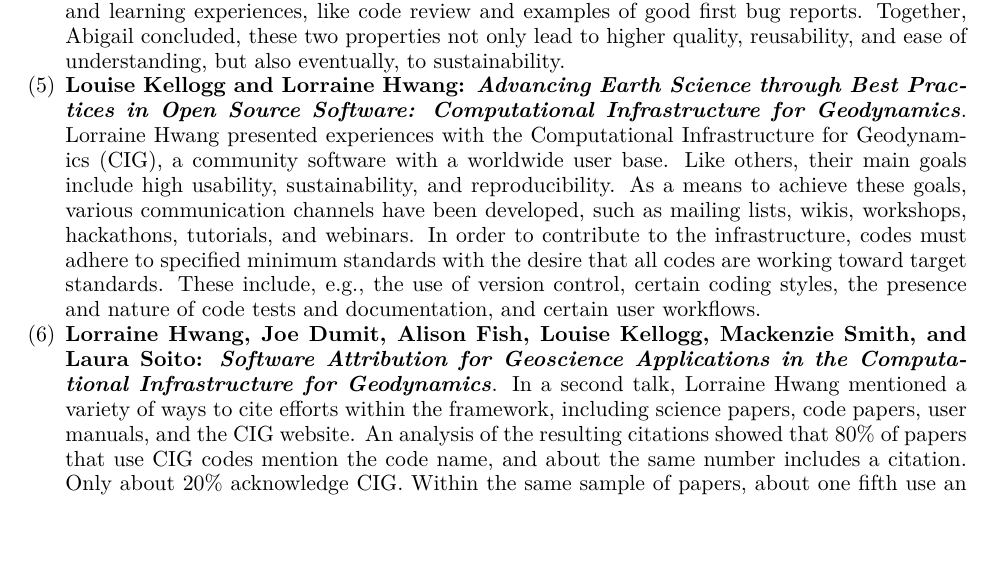
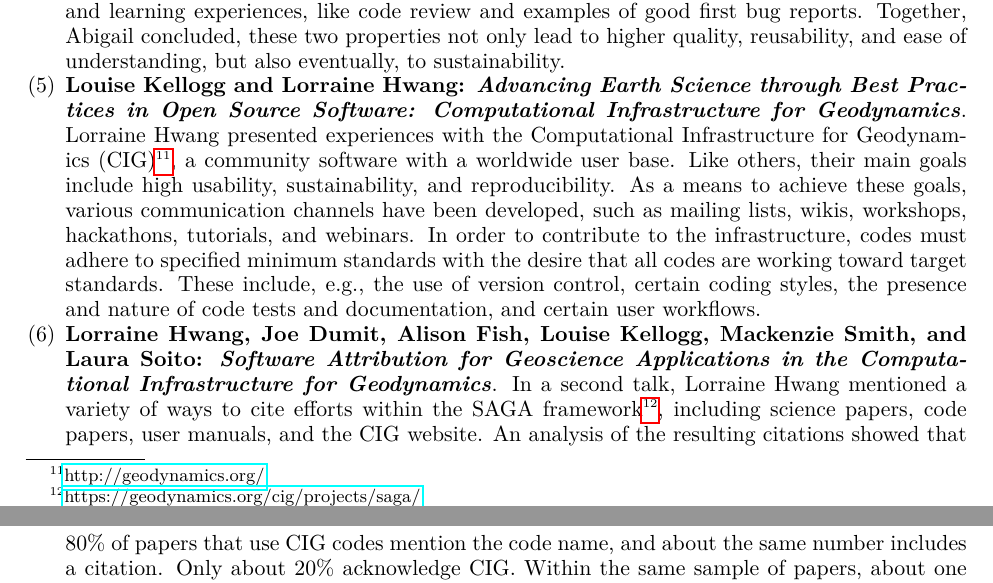
Before and after one commit to WSSSPE/meetings, a LaTeX paper (WSSSPE3/report/WSSSPE3_review.tex): part of page 6 of 44 before the commit and two parts of pages 6 and 7 of 44 after it, the two joined at a grey line, cut so that both start at the same text, the shorter picture padded with empty space. Compiled offline with pdfLaTeX.

Commit message:
adding footnote URLs for Hwang talks

```diff
--- a/WSSSPE3/report/WSSSPE3_review.tex
+++ b/WSSSPE3/report/WSSSPE3_review.tex
@@ -545,7 +545,7 @@ eventually, to sustainability.
 \item \textbf{Louise Kellogg and Lorraine Hwang: \textit{Advancing Earth Science
 through Best Practices in Open Source Software: Computational Infrastructure for
 Geodynamics}}. Lorraine Hwang presented experiences with the Computational
-Infrastructure for Geodynamics (CIG), a community software with a worldwide user
+Infrastructure for Geodynamics (CIG)\footnote{\url{http://geodynamics.org/}}, a community software with a worldwide user
 base. Like others, their main goals include high usability, sustainability, and
 reproducibility. As a means to achieve these goals, various communication
 channels have been developed, such as mailing lists, wikis, workshops,
@@ -559,7 +559,7 @@ presence and nature of code tests and documentation, and certain user workflows.
 \item \textbf{Lorraine Hwang, Joe Dumit, Alison Fish, Louise Kellogg, Mackenzie
 Smith, and Laura Soito: \textit{Software Attribution for Geoscience Applications
 in the Computational Infrastructure for Geodynamics}}. In a second talk, Lorraine
-Hwang mentioned a variety of ways to cite efforts within the framework, including
+Hwang mentioned a variety of ways to cite efforts within the SAGA framework\footnote{\url{https://geodynamics.org/cig/projects/saga/}}, including
 science papers, code papers, user manuals, and the CIG website. An analysis of
 the resulting citations showed that $80\%$ of papers that use CIG codes mention
 the code name, and about the same number includes a citation. Only about $20\%$
```
